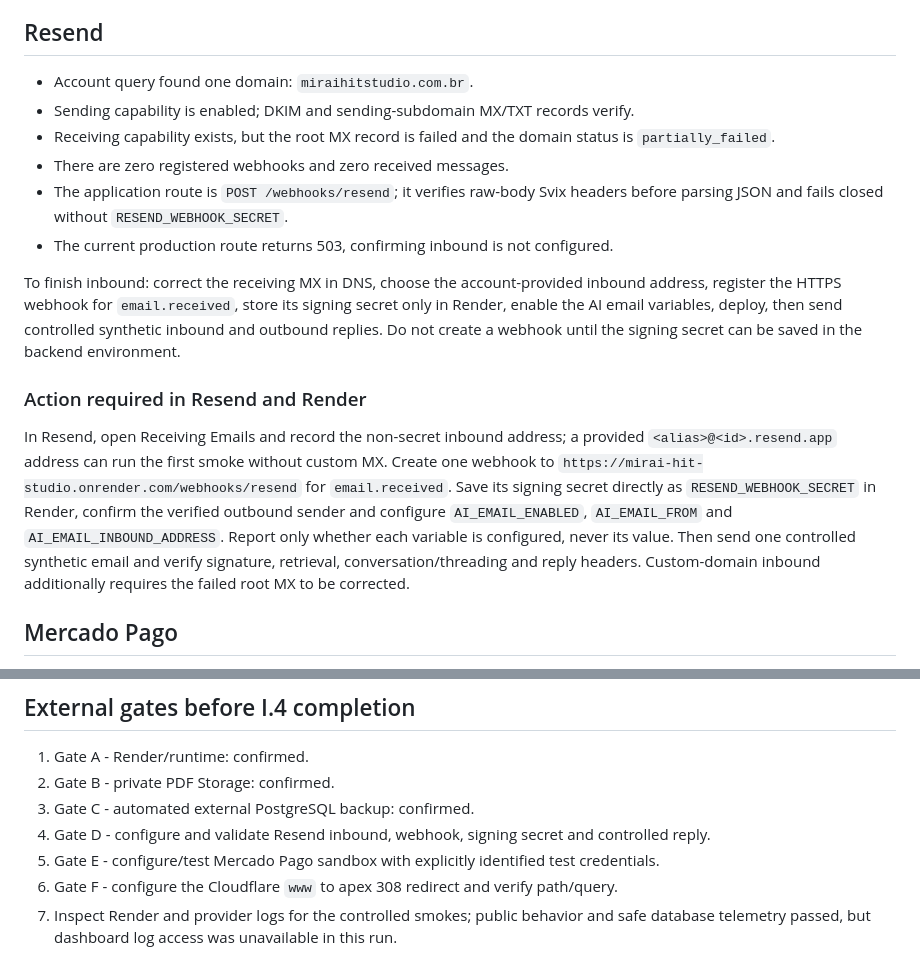
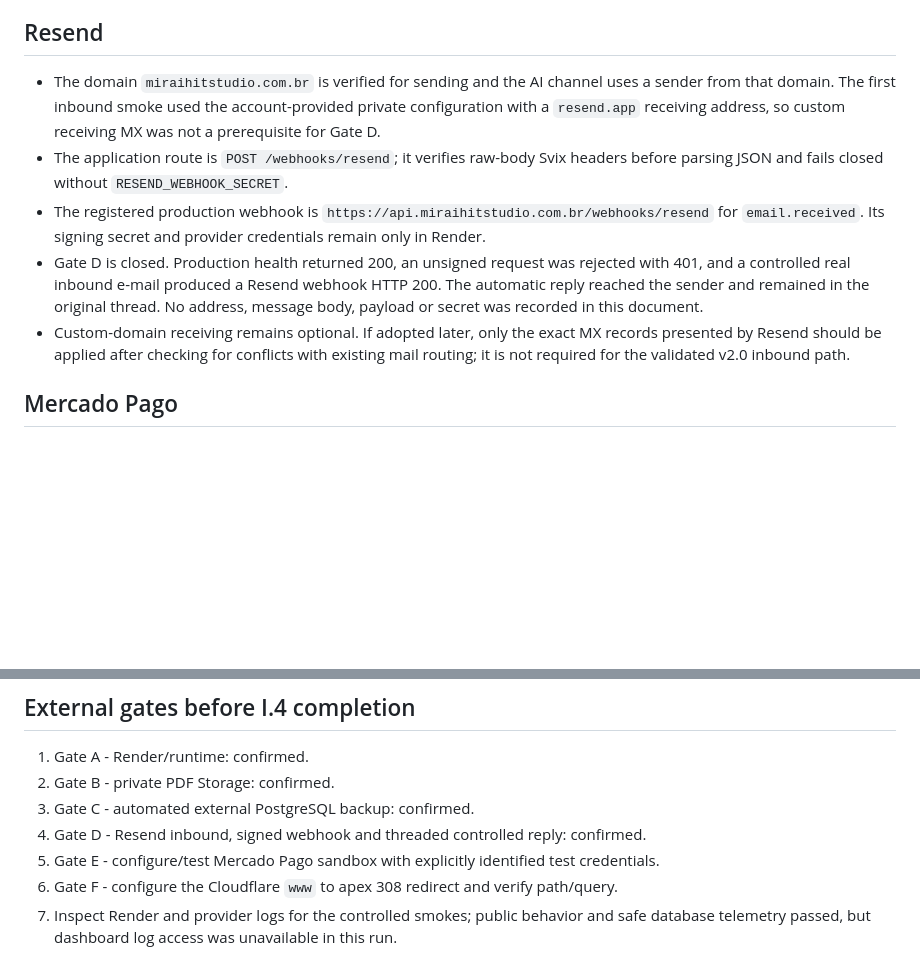
Before and after one commit to andersongaalves/mirai-hit-studio, a Markdown page: docs/PRODUCTION_INFRA_I4.md, 2 parts joined by grey strips. GitHub-like rendering; blank space fills up the shorter version.

Commit message:
docs: valida Resend inbound em producao

```diff
--- a/docs/PRODUCTION_INFRA_I4.md
+++ b/docs/PRODUCTION_INFRA_I4.md
@@ -113,32 +113,22 @@ console, not hardcoded.
 
 ## Resend
 
-- Account query found one domain: `miraihitstudio.com.br`.
-- Sending capability is enabled; DKIM and sending-subdomain MX/TXT records verify.
-- Receiving capability exists, but the root MX record is failed and the domain status is
-  `partially_failed`.
-- There are zero registered webhooks and zero received messages.
+- The domain `miraihitstudio.com.br` is verified for sending and the AI channel uses a
+  sender from that domain. The first inbound smoke used the account-provided private
+  configuration with a `resend.app` receiving address, so custom receiving MX was not a
+  prerequisite for Gate D.
 - The application route is `POST /webhooks/resend`; it verifies raw-body Svix headers
   before parsing JSON and fails closed without `RESEND_WEBHOOK_SECRET`.
-- The current production route returns 503, confirming inbound is not configured.
-
-To finish inbound: correct the receiving MX in DNS, choose the account-provided inbound
-address, register the HTTPS webhook for `email.received`, store its signing secret only
-in Render, enable the AI email variables, deploy, then send controlled synthetic inbound
-and outbound replies. Do not create a webhook until the signing secret can be saved in
-the backend environment.
-
-### Action required in Resend and Render
-
-In Resend, open Receiving Emails and record the non-secret inbound address; a provided
-`<alias>@<id>.resend.app` address can run the first smoke without custom MX. Create one
-webhook to `https://mirai-hit-studio.onrender.com/webhooks/resend` for `email.received`.
-Save its signing secret directly as `RESEND_WEBHOOK_SECRET` in Render, confirm the
-verified outbound sender and configure `AI_EMAIL_ENABLED`, `AI_EMAIL_FROM` and
-`AI_EMAIL_INBOUND_ADDRESS`. Report only whether each variable is configured, never its
-value. Then send one controlled synthetic email and verify signature, retrieval,
-conversation/threading and reply headers. Custom-domain inbound additionally requires
-the failed root MX to be corrected.
+- The registered production webhook is
+  `https://api.miraihitstudio.com.br/webhooks/resend` for `email.received`. Its signing
+  secret and provider credentials remain only in Render.
+- Gate D is closed. Production health returned 200, an unsigned request was rejected with
+  401, and a controlled real inbound e-mail produced a Resend webhook HTTP 200. The
+  automatic reply reached the sender and remained in the original thread. No address,
+  message body, payload or secret was recorded in this document.
+- Custom-domain receiving remains optional. If adopted later, only the exact MX records
+  presented by Resend should be applied after checking for conflicts with existing mail
+  routing; it is not required for the validated v2.0 inbound path.
 
 ## Mercado Pago
 
@@ -294,7 +284,7 @@ bodies, phone numbers or payment tokens.
 1. Gate A - Render/runtime: confirmed.
 2. Gate B - private PDF Storage: confirmed.
 3. Gate C - automated external PostgreSQL backup: confirmed.
-4. Gate D - configure and validate Resend inbound, webhook, signing secret and controlled reply.
+4. Gate D - Resend inbound, signed webhook and threaded controlled reply: confirmed.
 5. Gate E - configure/test Mercado Pago sandbox with explicitly identified test credentials.
 6. Gate F - configure the Cloudflare `www` to apex 308 redirect and verify path/query.
 7. Inspect Render and provider logs for the controlled smokes; public behavior and safe
```
Also changed, not shown: docs/ROADMAP.md (+3 -2 lines).
